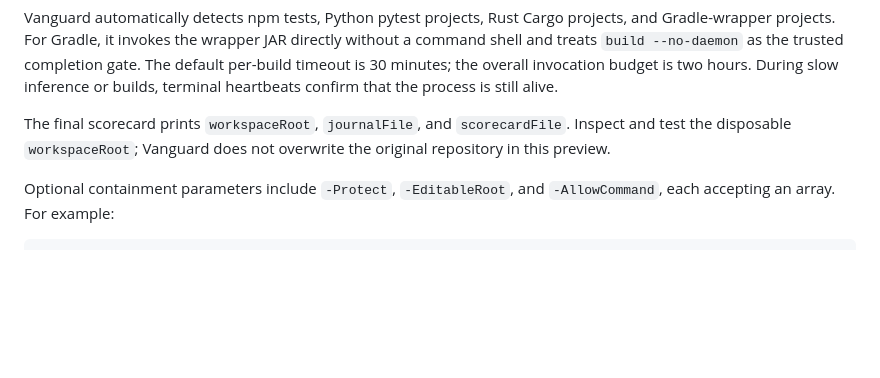
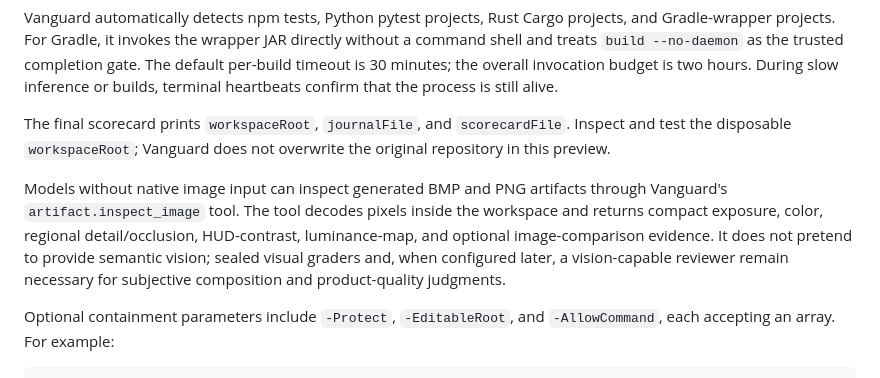
Before and after one commit to clout2buy/Vanguard, a Markdown page: docs/TESTING.md, the part around the change. GitHub-like rendering; blank space fills up the shorter version.

````diff
--- a/docs/TESTING.md
+++ b/docs/TESTING.md
@@ -56,6 +56,8 @@ Vanguard automatically detects npm tests, Python pytest projects, Rust Cargo pro
 
 The final scorecard prints `workspaceRoot`, `journalFile`, and `scorecardFile`. Inspect and test the disposable `workspaceRoot`; Vanguard does not overwrite the original repository in this preview.
 
+Models without native image input can inspect generated BMP and PNG artifacts through Vanguard's `artifact.inspect_image` tool. The tool decodes pixels inside the workspace and returns compact exposure, color, regional detail/occlusion, HUD-contrast, luminance-map, and optional image-comparison evidence. It does not pretend to provide semantic vision; sealed visual graders and, when configured later, a vision-capable reviewer remain necessary for subjective composition and product-quality judgments.
+
 Optional containment parameters include `-Protect`, `-EditableRoot`, and `-AllowCommand`, each accepting an array. For example:
 
 ```powershell
````
Also changed, not shown: docs/ARCHITECTURE.md (+1 -0 lines), docs/LIVE_RESULTS.md (+11 -0 lines).
